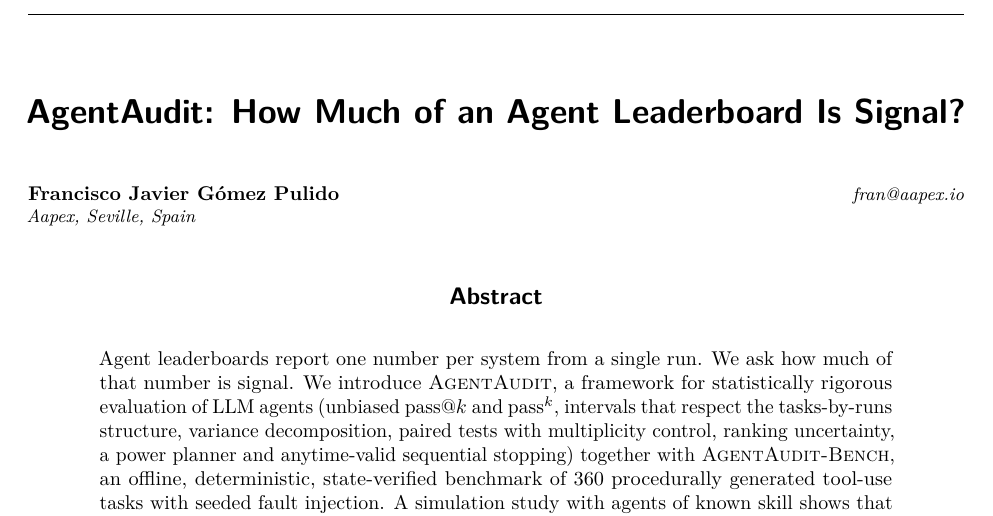
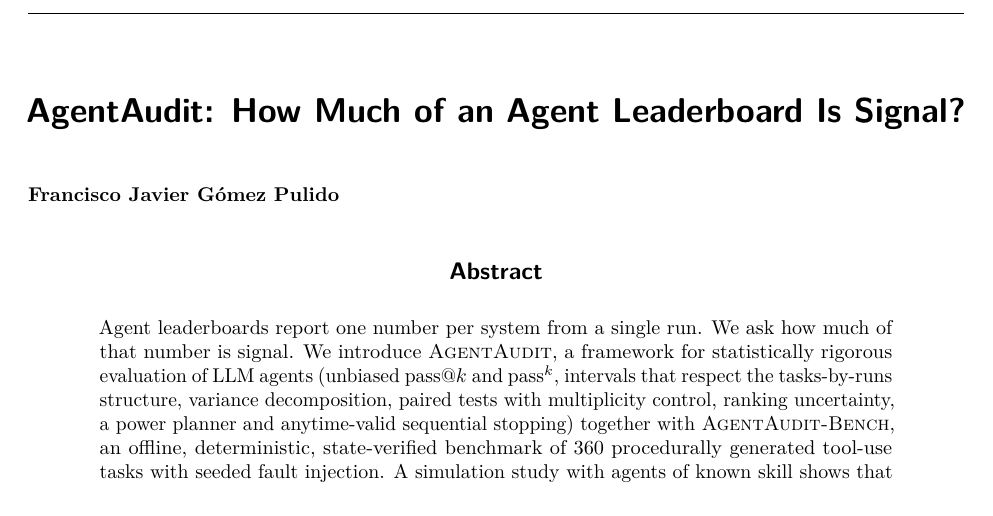
Before and after one commit to fragompul/agentaudit, a LaTeX paper (latex/main.tex): part of page 1 of 15, cut so that both start at the same text. Compiled offline with pdfLaTeX.

Commit message:
paper: author line with the name only (no email or affiliation)
Co-Authored-By: Claude Sonnet 5.5 <noreply@anthropic.com>

```diff
--- a/latex/main.tex
+++ b/latex/main.tex
@@ -19,8 +19,7 @@
 
 \title{AgentAudit: How Much of an Agent Leaderboard Is Signal?}
 
-\author{\name Francisco Javier G\'omez Pulido \email fran@aapex.io \\
-      \addr Aapex, Seville, Spain}
+\author{\name Francisco Javier G\'omez Pulido}
 
 \def\month{10}
 \def\year{2026}
```
